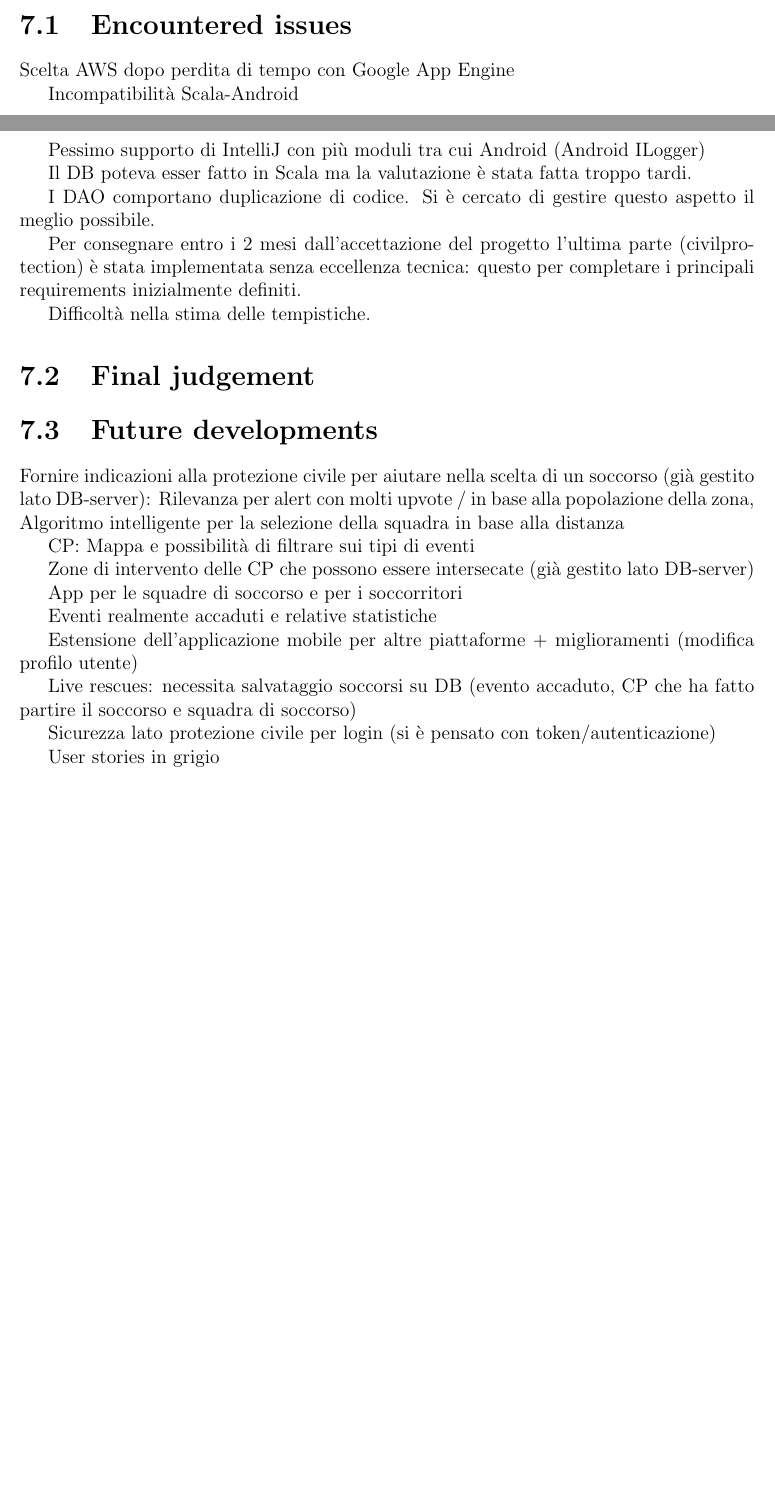
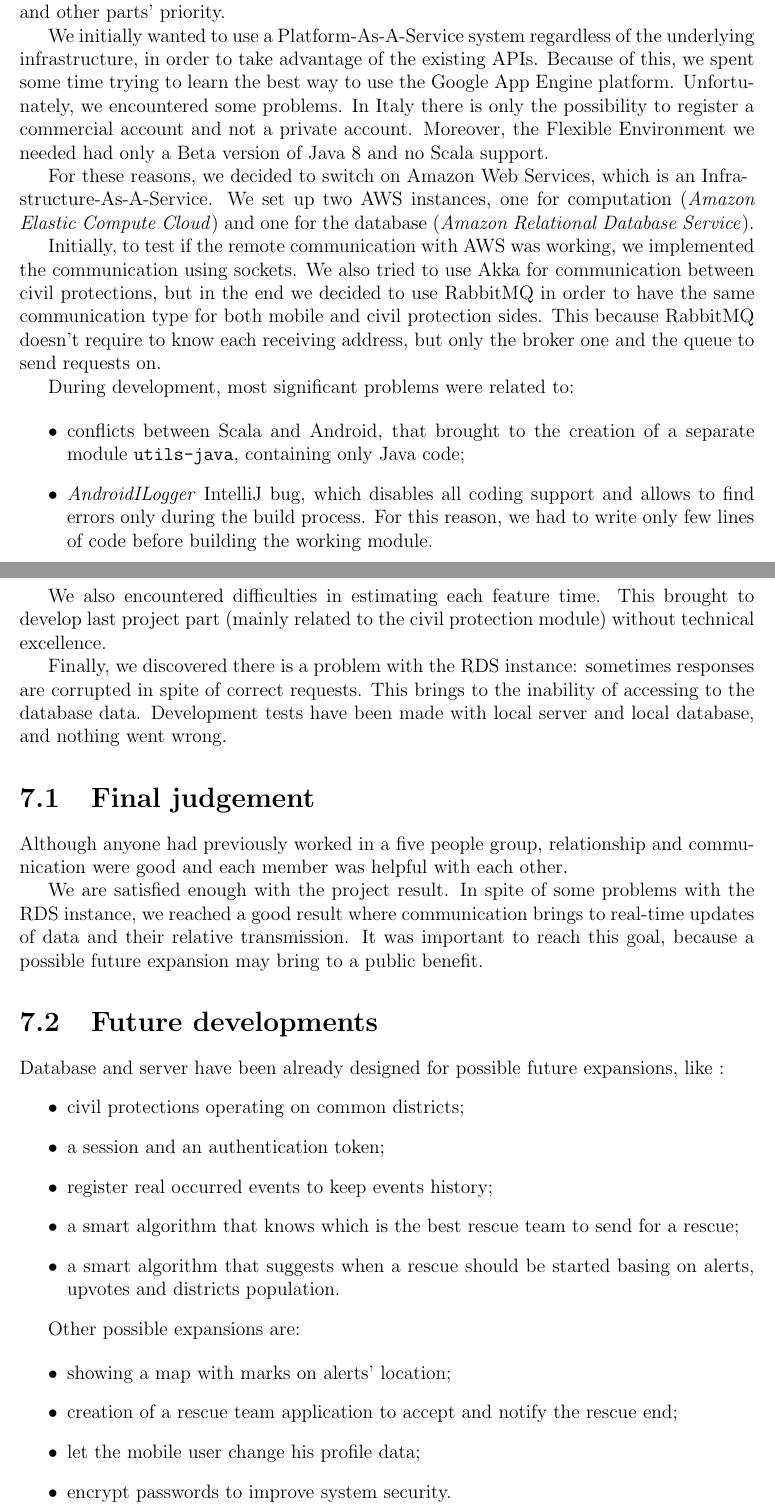
Before and after one commit to SamanthaBandini/DrescueReport, a LaTeX document (reportDrescue.tex): two parts of pages 35 and 36 of 36, joined at a grey line, cut at the place of the change, the shorter picture padded with empty space. Compiled offline with pdfLaTeX.

Commit message:
Add retrospective

```diff
--- a/reportDrescue.tex
+++ b/reportDrescue.tex
@@ -735 +737,2 @@ Decisione di come tenerci aggiornate (tools)
 
+According to the requirements, we decided fundamental system parts to start with and other parts' priority.
@@ -737,13 +739,17 @@ Molti documenti su google drive (su cui lavorare in contemporanea)
 
-Alcuni file su dropbox (apk o file utili per configurazioni al pc)
+We initially wanted to use a Platform-As-A-Service system regardless of the underlying infrastructure, in order to take advantage of the existing APIs. Because of this, we spent some time trying to learn the best way to use the Google App Engine platform.
+Unfortunately, we encountered some problems. In Italy there is only the possibility to register a commercial account and not a private account. Moreover, the Flexible Environment we needed had only a Beta version of Java 8 and no Scala support.
 
-Product backlog (difficoltà stima tempi)
+For these reasons, we decided to switch on Amazon Web Services, which is an Infra-\\structure-As-A-Service. We set up two AWS instances, one for computation (\textit{Amazon Elastic Compute Cloud}) and one for the database (\textit{Amazon Relational Database Service}).
 
-Diagrammi di sequenza
+Initially, to test if the remote communication with AWS was working, we implemented the communication using sockets. We also tried to use Akka for communication between civil protections, but in the end we decided to use RabbitMQ in order to have the same communication type for both mobile and civil protection sides. This because RabbitMQ doesn't require to know each receiving address, but only the broker one and the queue to send requests on.
 
-Schemi su excel per messaggi da preparare per le varie code
+During development, most significant problems were related to:
 
-Configurazione degli ambienti
+\begin{itemize}
+\item conflicts between Scala and Android, that brought to the creation of a separate module \texttt{utils-java}, containing only Java code;
+\item \textit{AndroidILogger} IntelliJ bug, which disables all coding support and allows to find errors only during the build process. For this reason, we had to write only few lines of code before building the working module.
+\end{itemize}
 
-2 Sprint
+We also encountered difficulties in estimating each feature time. This brought to develop last project part (mainly related to the civil protection module) without technical excellence.
 
@@ -756,37 +756,30 @@ Inizio configurazioni di base (orientate su server e db)
-\section{Encountered issues}
-Scelta AWS dopo perdita di tempo con Google App Engine
-
-Incompatibilità Scala-Android
-
-Pessimo supporto di IntelliJ con più moduli tra cui Android (Android ILogger)
-
-Il DB poteva esser fatto in Scala ma la valutazione è stata fatta troppo tardi.
-
-I DAO comportano duplicazione di codice. Si è cercato di gestire questo aspetto il meglio possibile.
-
-Per consegnare entro i 2 mesi dall'accettazione del progetto l'ultima parte (civilprotection) è stata implementata senza eccellenza tecnica: questo per completare i principali requirements inizialmente definiti.
-
-Difficoltà nella stima delle tempistiche.
+Finally, we discovered there is a problem with the RDS instance: sometimes responses are corrupted in spite of correct requests. This brings to the inability of accessing to the database data.
+Development tests have been made with local server and local database, and nothing went wrong.
 
 \section{Final judgement}
 
+Although anyone had previously worked in a five people group, relationship and communication were good and each member was helpful with each other.
+
+We are satisfied enough with the project result. In spite of some problems with the RDS instance, we reached a good result where communication brings to real-time updates of data and their relative transmission. It was important to reach this goal, because a possible future expansion may bring to a public benefit.
+
 \section{Future developments}
-Fornire indicazioni alla protezione civile per aiutare nella scelta di un soccorso (già gestito lato DB-server): Rilevanza per alert con molti upvote / in base alla popolazione della zona, Algoritmo intelligente per la selezione della squadra in base alla distanza
 
-CP: Mappa e possibilità di filtrare sui tipi di eventi
+Database and server have been already designed for possible future expansions, like :
+\begin{itemize}
+\item civil protections operating on common districts;
+\item a session and an authentication token;
+\item register real occurred events to keep events history;
+\item a smart algorithm that knows which is the best rescue team to send for a rescue;
+\item a smart algorithm that suggests when a rescue should be started basing on alerts, upvotes and districts population.
+\end{itemize}
 
-Zone di intervento delle CP che possono essere intersecate (già gestito lato DB-server)
+Other possible expansions are:
 
-App per le squadre di soccorso e per i soccorritori
-
-Eventi realmente accaduti e relative statistiche
-
-Estensione dell'applicazione mobile per altre piattaforme + miglioramenti (modifica profilo utente)
-
-Live rescues: necessita salvataggio soccorsi su DB (evento accaduto, CP che ha fatto partire il soccorso e squadra di soccorso)
-
-Sicurezza lato protezione civile per login (si è pensato con token/autenticazione)
-
-User stories in grigio
+\begin{itemize}
+\item showing a map with marks on alerts' location;
+\item creation of a rescue team application to accept and notify the rescue end;
+\item let the mobile user change his profile data;
+\item encrypt passwords to improve system security.
+\end{itemize}
 
 \end{document}
```
Also changed, not shown: reportDrescue.tex (69 more changed lines).
